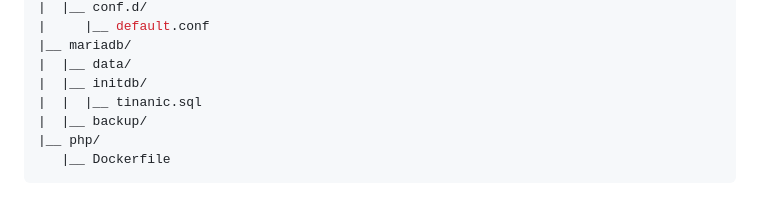
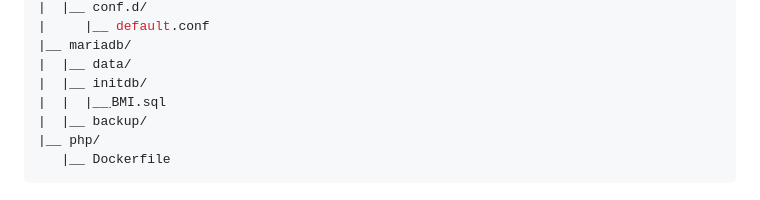
Before and after one commit to emmikaka/Happy-Healthy-Plus-Web-App, a Markdown page: README.md, the part around the change. Rendered like a GitHub page.

```diff
--- a/README.md
+++ b/README.md
@@ -25,7 +25,7 @@
 |__ mariadb/
 |  |__ data/
 |  |__ initdb/
-|  |  |__ tinanic.sql
+|  |  |__ ฺBMI.sql
 |  |__ backup/
 |__ php/
    |__ Dockerfile
```
